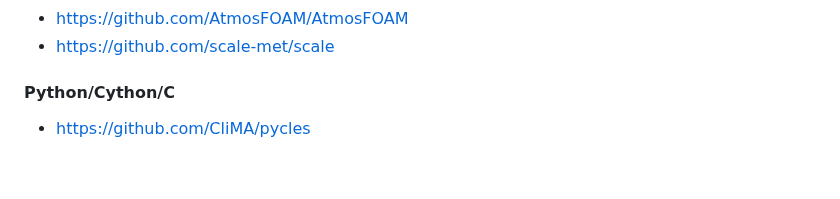
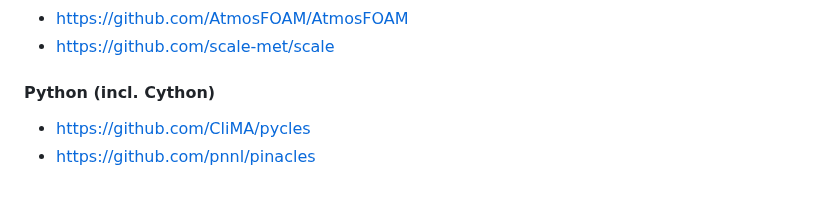
Before and after one commit to open-atmos/PyMPDATA, a Markdown page: README.md, the part around the change. Rendered like a GitHub page.

Commit message:
add mention of pinacles

```diff
--- a/README.md
+++ b/README.md
@@ -167,5 +167,6 @@ licence: [GPL v3](https://www.gnu.org/licenses/gpl-3.0.html)
 - https://github.com/pencil-code/pencil-code
 - https://github.com/AtmosFOAM/AtmosFOAM
 - https://github.com/scale-met/scale
-#### Python/Cython/C
+#### Python (incl. Cython)
 - https://github.com/CliMA/pycles
+- https://github.com/pnnl/pinacles
```
